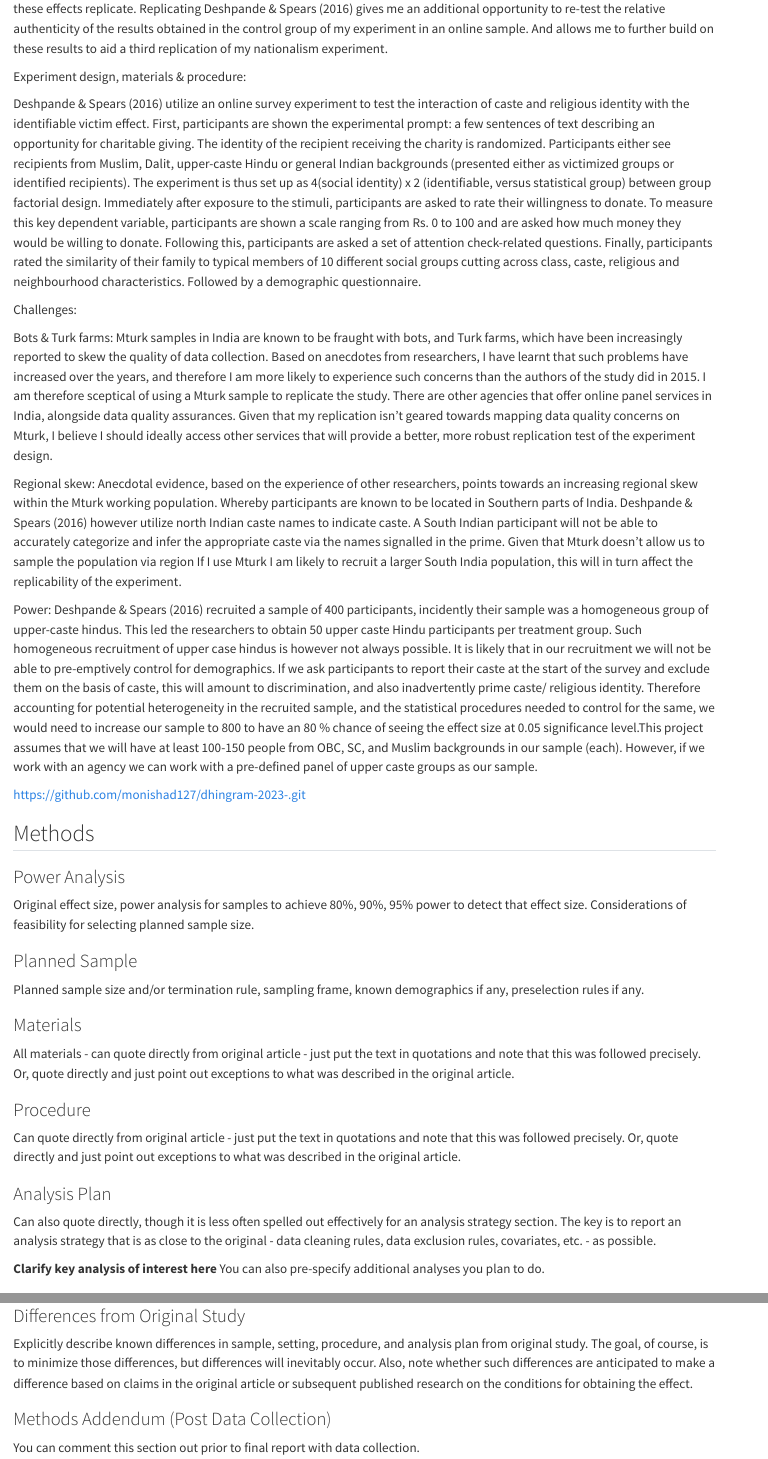
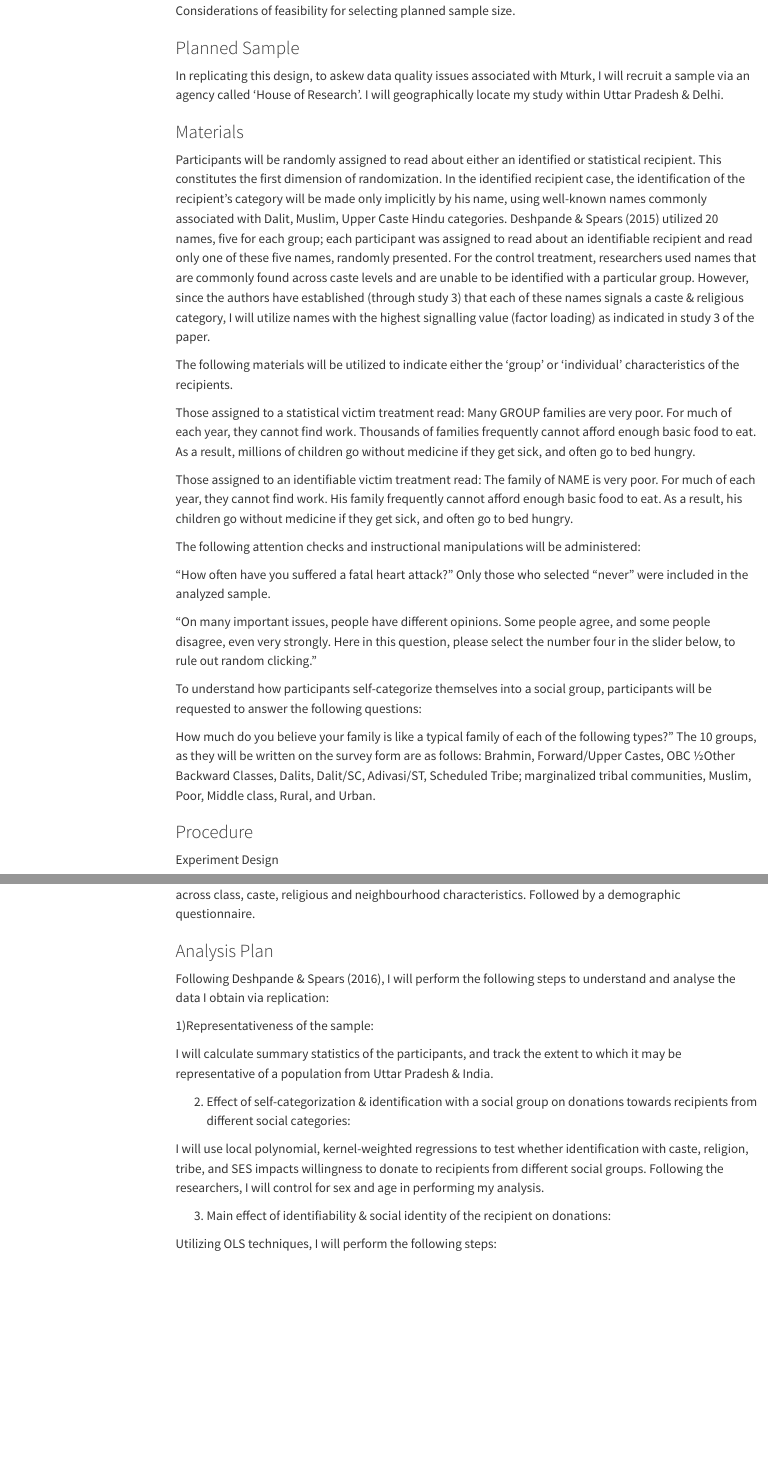
Before and after one commit to psych251/dhingram-2023-, a Quarto document (writeup/Replication Report Template.qmd): the page in a window 1100 px wide, from 670 px down before the commit and from 1880 px down after it, and a second part further down, joined at a grey line. Rendered offline with R 4.5, knitr and Pandoc in place of Quarto, with nearby package versions; menus at the side of the page are left out.

Commit message:
replication report template

```diff
--- a/writeup/Replication Report Template.qmd
+++ b/writeup/Replication Report Template.qmd
@@ -24,7 +22,3 @@ The results obtained by Deshpande & Spears (2016) differ from one of my experime
-Experiment design, materials & procedure:
-
-Deshpande & Spears (2016) utilize an online survey experiment to test the interaction of caste and religious identity with the identifiable victim effect. First, participants are shown the experimental prompt: a few sentences of text describing an opportunity for charitable giving. The identity of the recipient receiving the charity is randomized. Participants either see recipients from Muslim, Dalit, upper-caste Hindu or general Indian backgrounds (presented either as victimized groups or identified recipients).  The experiment is thus set up as 4(social identity) x 2 (identifiable, versus statistical group) between group factorial design. Immediately after exposure to the stimuli, participants are asked to rate their willingness to donate. To measure this key dependent variable,  participants are shown a scale ranging from Rs. 0 to 100 and are asked how much money they would be willing to donate.  Following this, participants are asked a set of attention check-related questions. Finally, participants rated the similarity of their family to typical members of 10 different social groups cutting across class, caste, religious and neighbourhood characteristics. Followed by a demographic questionnaire.
-
 
 Challenges:
 
@@ -40,18 +34,39 @@ https://github.com/monishad127/dhingram-2023-.git
 
 ## Methods
 
+
 ### Power Analysis
 
 Original effect size, power analysis for samples to achieve 80%, 90%, 95% power to detect that effect size.  Considerations of feasibility for selecting planned sample size.
 
 ### Planned Sample
 
-Planned sample size and/or termination rule, sampling frame, known demographics if any, preselection rules if any.
+In replicating this design, to askew data quality issues associated with Mturk, I will recruit a sample via an agency called ‘House of Research’. I will geographically locate my study within Uttar Pradesh & Delhi.
 
 ### Materials
 
-All materials - can quote directly from original article - just put the text in quotations and note that this was followed precisely.  Or, quote directly and just point out exceptions to what was described in the original article.
+Participants will be randomly assigned to read about either an identified or statistical recipient. This constitutes the first dimension of randomization. In the identified recipient case, the identification of the recipient’s category will be made only implicitly by his name, using well-known names commonly associated with Dalit, Muslim, Upper Caste Hindu categories. Deshpande & Spears (2015) utilized 20 names, five for each group; each participant was assigned to read about an identifiable recipient and read only one of these five names, randomly presented. For the control treatment, researchers used names that are commonly found across caste levels and are unable to be identified with a particular group. However, since the authors have established (through study 3) that each of these names signals a caste & religious category, I will utilize names with the highest signalling value (factor loading) as indicated in study 3 of the paper.
+
+The following materials will be utilized to indicate either the ‘group’ or ‘individual’ characteristics of the recipients.
+
+Those assigned to a statistical victim treatment read: Many GROUP families are very poor. For much of each year, they cannot find work. Thousands of families frequently cannot afford enough basic food to eat. As a result, millions of children go without medicine if they get sick, and often go to bed hungry.
+
+Those assigned to an identifiable victim treatment read: The family of NAME is very poor. For much of each year, they cannot find work. His family frequently cannot afford enough basic food to eat. As a result, his children go without medicine if they get sick, and often go to bed hungry.
+
+
+The following attention checks and instructional manipulations will be administered:
+
+“How often have you suffered a fatal heart attack?” Only those who selected “never” were included in the analyzed sample.
+
+“On many important issues, people have different opinions. Some people
+agree, and some people disagree, even very strongly. Here in this question,
+please select the number four in the slider below, to rule out random clicking.”
+
+To understand how participants self-categorize themselves into a social group, participants will be requested to answer the following questions:
+
+How much do you believe your family is like a typical family of each of the following types?” The 10 groups, as they will be written on the survey form are as follows: Brahmin, Forward/Upper Castes, OBC ½Other Backward Classes, Dalits, Dalit/SC, Adivasi/ST, Scheduled Tribe; marginalized tribal communities, Muslim, Poor, Middle class, Rural, and Urban.
+
 
 ### Procedure
 
-Can quote directly from original article - just put the text in quotations and note that this was followed precisely.  Or, quote directly and just point out exceptions to what was described in the original article.
+Experiment Design
@@ -58,6 +75,21 @@ Can quote directly from original article - just put the text in quotations and n
 
 ### Analysis Plan
 
-Can also quote directly, though it is less often spelled out effectively for an analysis strategy section.  The key is to report an analysis strategy that is as close to the original - data cleaning rules, data exclusion rules, covariates, etc. - as possible.
 
-**Clarify key analysis of interest here**  You can also pre-specify additional analyses you plan to do.
+Following Deshpande & Spears (2016), I will perform the following steps to understand and analyse the data I obtain via replication:
+
+
+1)Representativeness of the sample:
+
+I will calculate summary statistics of the participants, and track the extent to which it may be representative of a population from Uttar Pradesh & India.
+
+
+2) Effect of self-categorization & identification with a social group on donations towards recipients from different social categories:
+
+I will use local polynomial, kernel-weighted regressions to test whether identification with caste, religion, tribe, and SES  impacts willingness to donate to recipients from different social groups.  Following the researchers, I will control for sex and age in performing my analysis.
+
+
+3) Main effect of identifiability & social identity of the recipient on donations:
+
+
+Utilizing OLS techniques, I will perform the following steps:
@@ -64,4 +101,3 @@ Can also quote directly, though it is less often spelled out effectively for an
 
 ### Differences from Original Study
 
-Explicitly describe known differences in sample, setting, procedure, and analysis plan from original study.  The goal, of course, is to minimize those differences, but differences will inevitably occur.  Also, note whether such differences are anticipated to make a difference based on claims in the original article or subsequent published research on the conditions for obtaining the effect.
```
Also changed, not shown: writeup/Replication Report Template.qmd (20 more changed lines).
